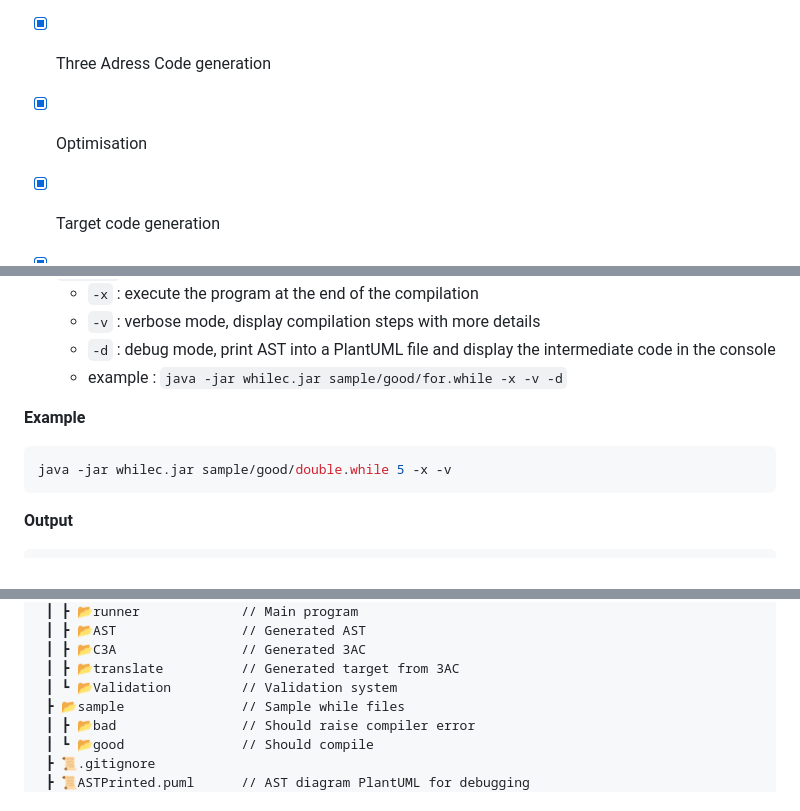
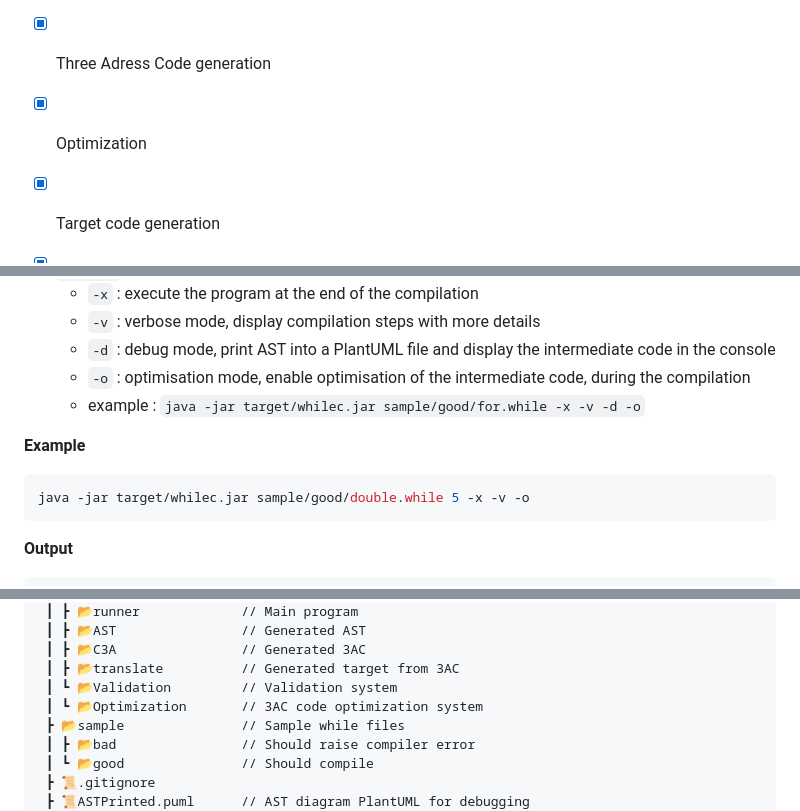
Before and after one commit to CodyAdam/Whilec, a Markdown page: README.md, 3 parts joined by grey strips. Rendered like a GitHub page.

Commit message:
Add details on README for Optimization.

````diff
--- a/README.md
+++ b/README.md
@@ -22,7 +22,7 @@ This project has been realised by a group of 4 students of ESIR. The goal of thi
 - [x] AST generation
 - [x] AST Validation
 - [x] Three Adress Code generation
-- [x] Optimisation
+- [x] Optimization
 - [x] Target code generation
 - [x] Runtime library
 - [x] Command line interface
@@ -84,12 +84,13 @@ java -jar whilec.jar [filepath] [...arguments?] [...options?]
   - `-x` : execute the program at the end of the compilation
   - `-v` : verbose mode, display compilation steps with more details
   - `-d` : debug mode, print AST into a PlantUML file and display the intermediate code in the console
-  - example : `java -jar whilec.jar sample/good/for.while -x -v -d`
+  - `-o` : optimisation mode, enable optimisation of the intermediate code, during the compilation
+  - example : `java -jar target/whilec.jar sample/good/for.while -x -v -d -o`
 
 **Example**
 
 ```bash
-java -jar whilec.jar sample/good/double.while 5 -x -v
+java -jar target/whilec.jar sample/good/double.while 5 -x -v -o
 ```
 
 **Output**
@@ -147,6 +148,7 @@ int      _CONS_____
  ┃ ┣ 📂C3A                // Generated 3AC
  ┃ ┣ 📂translate          // Generated target from 3AC
  ┃ ┗ 📂Validation         // Validation system
+ ┃ ┗ 📂Optimization       // 3AC code optimization system
  ┣ 📂sample               // Sample while files
  ┃ ┣ 📂bad                // Should raise compiler error
  ┃ ┗ 📂good               // Should compile
````
